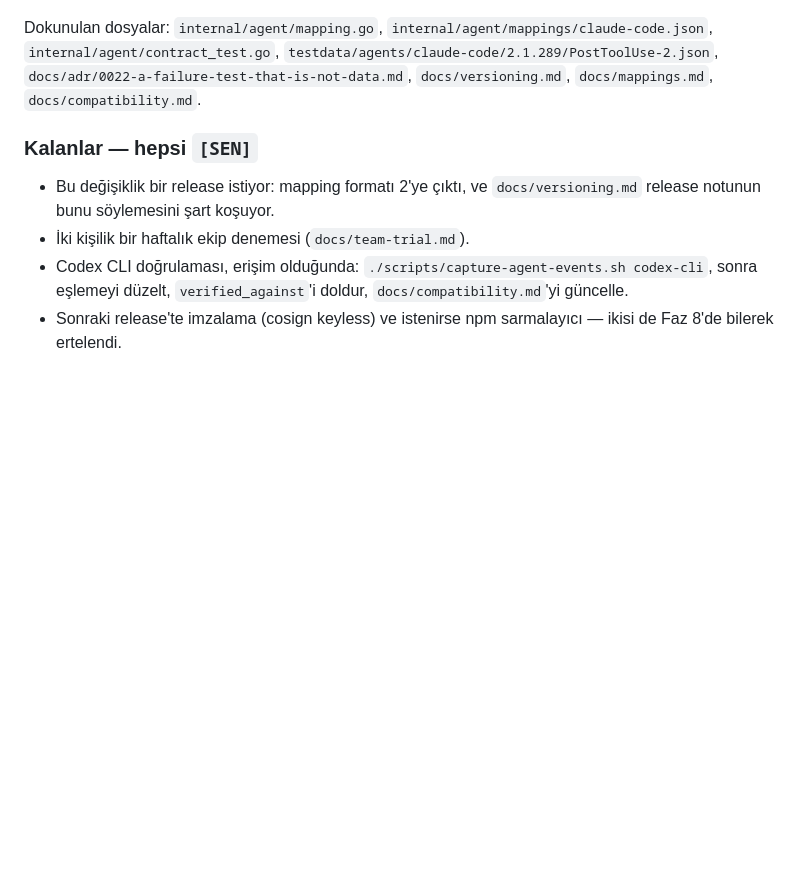
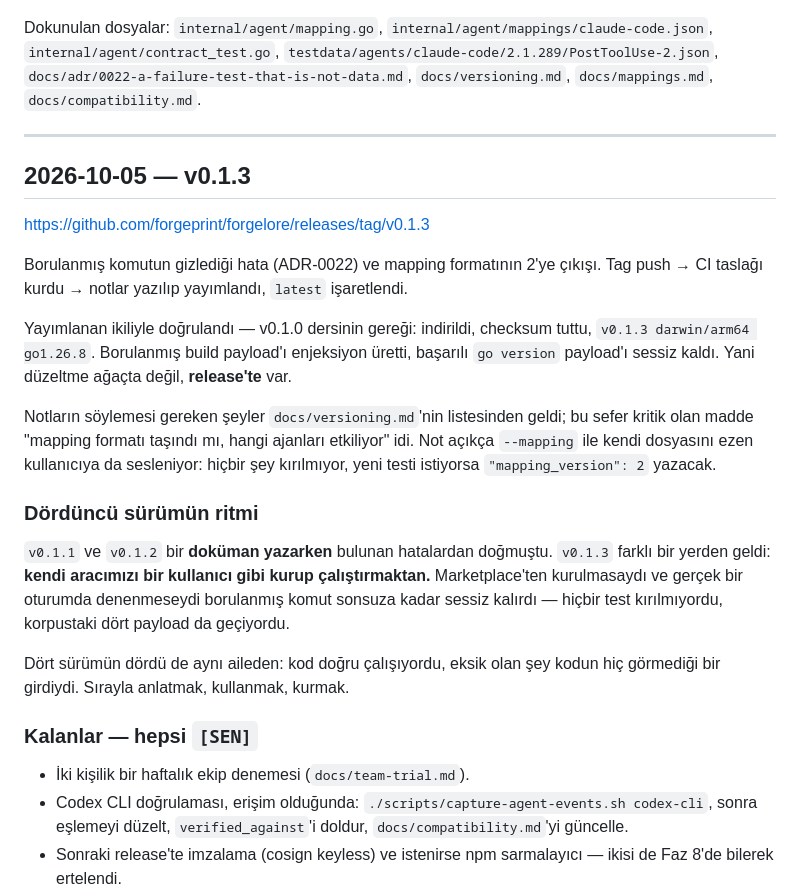
Before and after one commit to forgeprint/forgelore, a Markdown page: docs/ilerleme.md, the part around the change. Drawn GitHub-style; blank space fills up the shorter version.

Commit message:
Record the v0.1.3 release
Co-Authored-By: Claude Opus 5 <noreply@anthropic.com>
Signed-off-by: Ali Osman <aliosman.mho@gmail.com>

```diff
--- a/docs/ilerleme.md
+++ b/docs/ilerleme.md
@@ -1775,10 +1775,40 @@ Dokunulan dosyalar: `internal/agent/mapping.go`,
 `docs/adr/0022-a-failure-test-that-is-not-data.md`, `docs/versioning.md`,
 `docs/mappings.md`, `docs/compatibility.md`.
 
+---
+
+## 2026-10-05 — v0.1.3
+
+https://github.com/forgeprint/forgelore/releases/tag/v0.1.3
+
+Borulanmış komutun gizlediği hata (ADR-0022) ve mapping formatının 2'ye
+çıkışı. Tag push → CI taslağı kurdu → notlar yazılıp yayımlandı, `latest`
+işaretlendi.
+
+Yayımlanan ikiliyle doğrulandı — v0.1.0 dersinin gereği: indirildi, checksum
+tuttu, `v0.1.3 darwin/arm64 go1.26.8`. Borulanmış build payload'ı enjeksiyon
+üretti, başarılı `go version` payload'ı sessiz kaldı. Yani düzeltme ağaçta
+değil, **release'te** var.
+
+Notların söylemesi gereken şeyler `docs/versioning.md`'nin listesinden
+geldi; bu sefer kritik olan madde "mapping formatı taşındı mı, hangi
+ajanları etkiliyor" idi. Not açıkça `--mapping` ile kendi dosyasını ezen
+kullanıcıya da sesleniyor: hiçbir şey kırılmıyor, yeni testi istiyorsa
+`"mapping_version": 2` yazacak.
+
+### Dördüncü sürümün ritmi
+
+`v0.1.1` ve `v0.1.2` bir **doküman yazarken** bulunan hatalardan doğmuştu.
+`v0.1.3` farklı bir yerden geldi: **kendi aracımızı bir kullanıcı gibi
+kurup çalıştırmaktan.** Marketplace'ten kurulmasaydı ve gerçek bir oturumda
+denenmeseydi borulanmış komut sonsuza kadar sessiz kalırdı — hiçbir test
+kırılmıyordu, korpustaki dört payload da geçiyordu.
+
+Dört sürümün dördü de aynı aileden: kod doğru çalışıyordu, eksik olan şey
+kodun hiç görmediği bir girdiydi. Sırayla anlatmak, kullanmak, kurmak.
+
 ### Kalanlar — hepsi `[SEN]`
 
-- Bu değişiklik bir release istiyor: mapping formatı 2'ye çıktı, ve
-  `docs/versioning.md` release notunun bunu söylemesini şart koşuyor.
 - İki kişilik bir haftalık ekip denemesi (`docs/team-trial.md`).
 - Codex CLI doğrulaması, erişim olduğunda:
   `./scripts/capture-agent-events.sh codex-cli`, sonra eşlemeyi düzelt,
```
